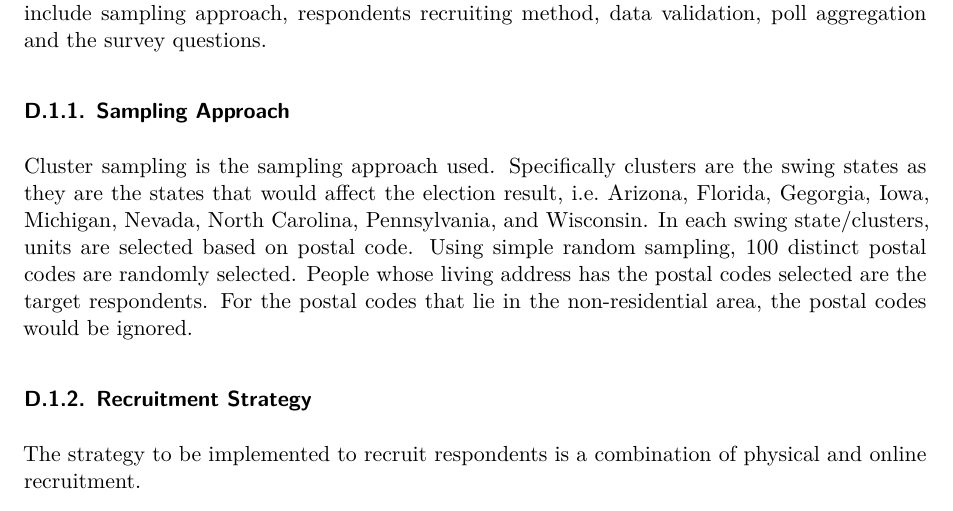
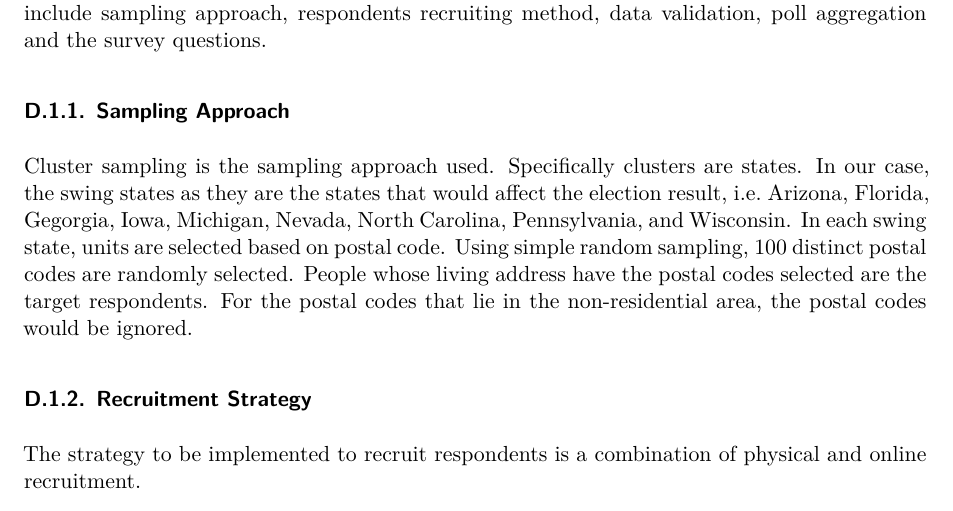
Before and after one commit to RohanAlexander/starter_folder, a Quarto document (paper/paper.qmd): part of page 8 of 11, cut so that both start at the same text. Rendered offline with R 4.5, knitr and Pandoc in place of Quarto, then LaTeX, with nearby package versions; some code elsewhere in the file could not run offline.

Commit message:
update survey

```diff
--- a/paper/paper.qmd
+++ b/paper/paper.qmd
@@ -342,7 +342,7 @@ This section introduces an idealized methodology and survey with $100K budget to
 
 ### Sampling Approach
 
-Cluster sampling is the sampling approach used. Specifically clusters are the swing states as they are the states that would affect the election result, i.e. Arizona, Florida, Gegorgia, Iowa, Michigan, Nevada, North Carolina, Pennsylvania, and Wisconsin. In each swing state/clusters, units are selected based on postal code. Using simple random sampling, 100 distinct postal codes are randomly selected. People whose living address has the postal codes selected are the target respondents. For the postal codes that lie in the non-residential area, the postal codes would be ignored.
+Cluster sampling is the sampling approach used. Specifically clusters are states. In our case, the swing states as they are the states that would affect the election result, i.e. Arizona, Florida, Gegorgia, Iowa, Michigan, Nevada, North Carolina, Pennsylvania, and Wisconsin. In each swing state, units are selected based on postal code. Using simple random sampling, 100 distinct postal codes are randomly selected. People whose living address have the postal codes selected are the target respondents. For the postal codes that lie in the non-residential area, the postal codes would be ignored.
 
 ### Recruitment Strategy
 
```
